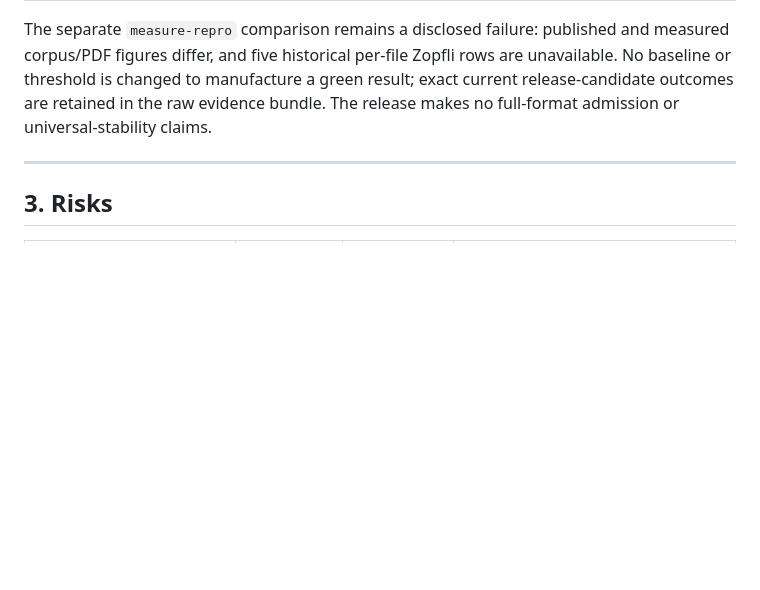
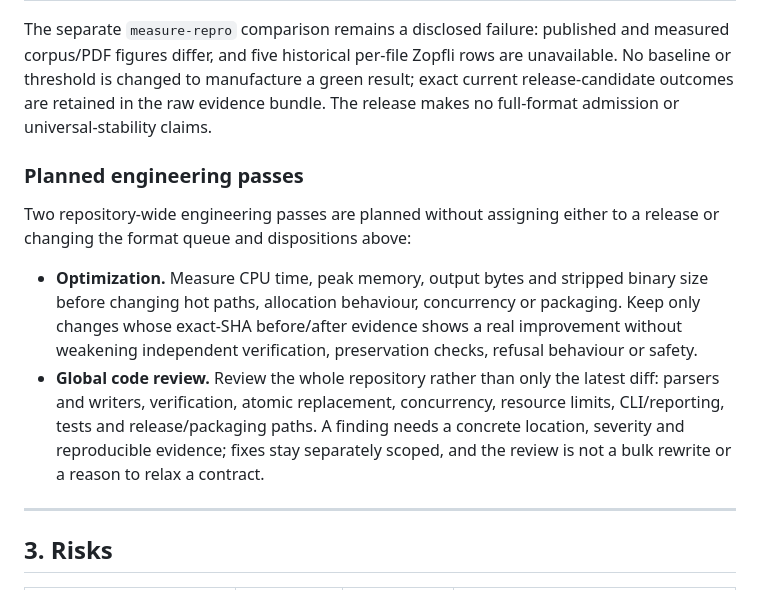
Before and after one commit to RUdolf1517/tzim, a Markdown page: docs/roadmap.md, the part around the change. Rendered like a GitHub page; blank space fills up the shorter version.

Commit message:
docs: plan optimization and global review (#98)
Co-authored-by: arena-agent <297053741+arena-agent@users.noreply.github.com>

```diff
--- a/docs/roadmap.md
+++ b/docs/roadmap.md
@@ -366,6 +366,19 @@ and five historical per-file Zopfli rows are unavailable. No baseline or thresho
 result; exact current release-candidate outcomes are retained in the raw evidence bundle. The release makes no
 full-format admission or universal-stability claims.
 
+### Planned engineering passes
+
+Two repository-wide engineering passes are planned without assigning either to a release or changing the format
+queue and dispositions above:
+
+- **Optimization.** Measure CPU time, peak memory, output bytes and stripped binary size before changing hot paths,
+  allocation behaviour, concurrency or packaging. Keep only changes whose exact-SHA before/after evidence shows a
+  real improvement without weakening independent verification, preservation checks, refusal behaviour or safety.
+- **Global code review.** Review the whole repository rather than only the latest diff: parsers and writers,
+  verification, atomic replacement, concurrency, resource limits, CLI/reporting, tests and release/packaging paths.
+  A finding needs a concrete location, severity and reproducible evidence; fixes stay separately scoped, and the
+  review is not a bulk rewrite or a reason to relax a contract.
+
 ---
 
 ## 3. Risks
```
Also changed, not shown: CHANGELOG.md (+5 -0 lines).
